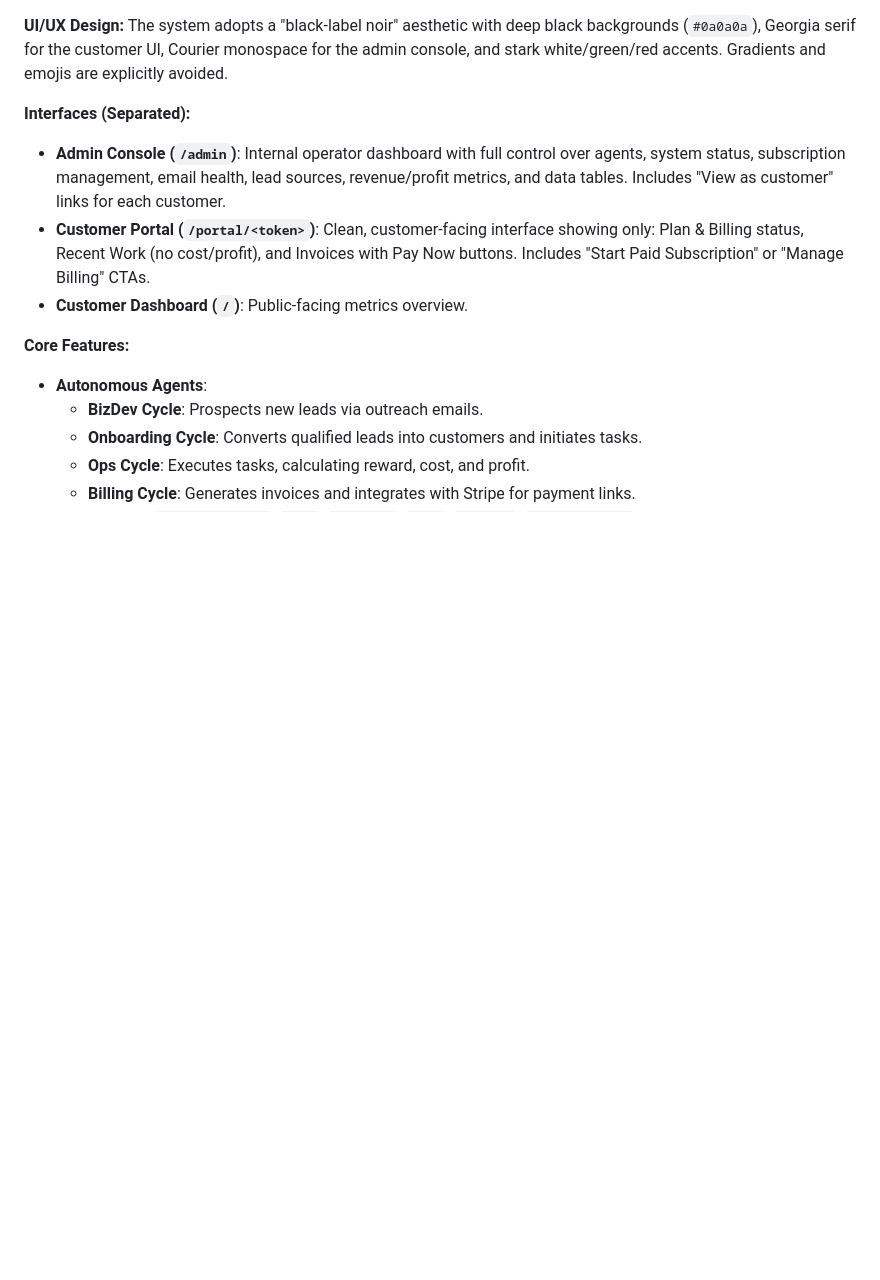
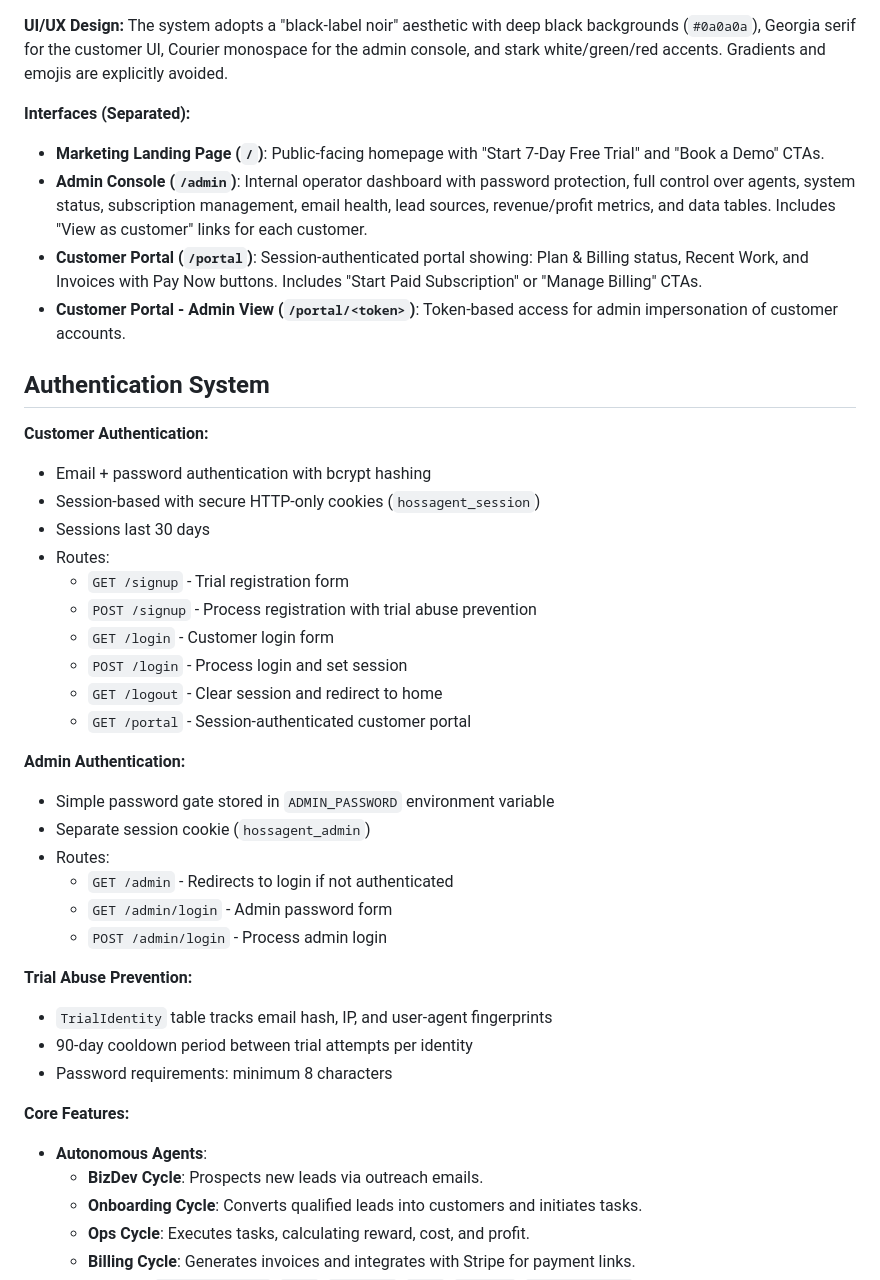
Before and after one commit to samuelhollidayv/hossagent-1, a Markdown page: replit.md, the part around one of its changes. GitHub-like rendering; blank space fills up the shorter version.

```diff
--- a/replit.md
+++ b/replit.md
@@ -15,9 +15,37 @@ HossAgent is built on a FastAPI backend, utilizing `SQLModel` for data persisten
 The system adopts a "black-label noir" aesthetic with deep black backgrounds (`#0a0a0a`), Georgia serif for the customer UI, Courier monospace for the admin console, and stark white/green/red accents. Gradients and emojis are explicitly avoided.
 
 **Interfaces (Separated):**
-- **Admin Console (`/admin`)**: Internal operator dashboard with full control over agents, system status, subscription management, email health, lead sources, revenue/profit metrics, and data tables. Includes "View as customer" links for each customer.
-- **Customer Portal (`/portal/<token>`)**: Clean, customer-facing interface showing only: Plan & Billing status, Recent Work (no cost/profit), and Invoices with Pay Now buttons. Includes "Start Paid Subscription" or "Manage Billing" CTAs.
-- **Customer Dashboard (`/`)**: Public-facing metrics overview.
+- **Marketing Landing Page (`/`)**: Public-facing homepage with "Start 7-Day Free Trial" and "Book a Demo" CTAs.
+- **Admin Console (`/admin`)**: Internal operator dashboard with password protection, full control over agents, system status, subscription management, email health, lead sources, revenue/profit metrics, and data tables. Includes "View as customer" links for each customer.
+- **Customer Portal (`/portal`)**: Session-authenticated portal showing: Plan & Billing status, Recent Work, and Invoices with Pay Now buttons. Includes "Start Paid Subscription" or "Manage Billing" CTAs.
+- **Customer Portal - Admin View (`/portal/<token>`)**: Token-based access for admin impersonation of customer accounts.
+
+## Authentication System
+
+**Customer Authentication:**
+- Email + password authentication with bcrypt hashing
+- Session-based with secure HTTP-only cookies (`hossagent_session`)
+- Sessions last 30 days
+- Routes:
+  - `GET /signup` - Trial registration form
+  - `POST /signup` - Process registration with trial abuse prevention
+  - `GET /login` - Customer login form
+  - `POST /login` - Process login and set session
+  - `GET /logout` - Clear session and redirect to home
+  - `GET /portal` - Session-authenticated customer portal
+
+**Admin Authentication:**
+- Simple password gate stored in `ADMIN_PASSWORD` environment variable
+- Separate session cookie (`hossagent_admin`)
+- Routes:
+  - `GET /admin` - Redirects to login if not authenticated
+  - `GET /admin/login` - Admin password form
+  - `POST /admin/login` - Process admin login
+
+**Trial Abuse Prevention:**
+- `TrialIdentity` table tracks email hash, IP, and user-agent fingerprints
+- 90-day cooldown period between trial attempts per identity
+- Password requirements: minimum 8 characters
 
 **Core Features:**
 - **Autonomous Agents**:
```
Also changed, not shown: other parts of replit.md (+51 -50 lines).
